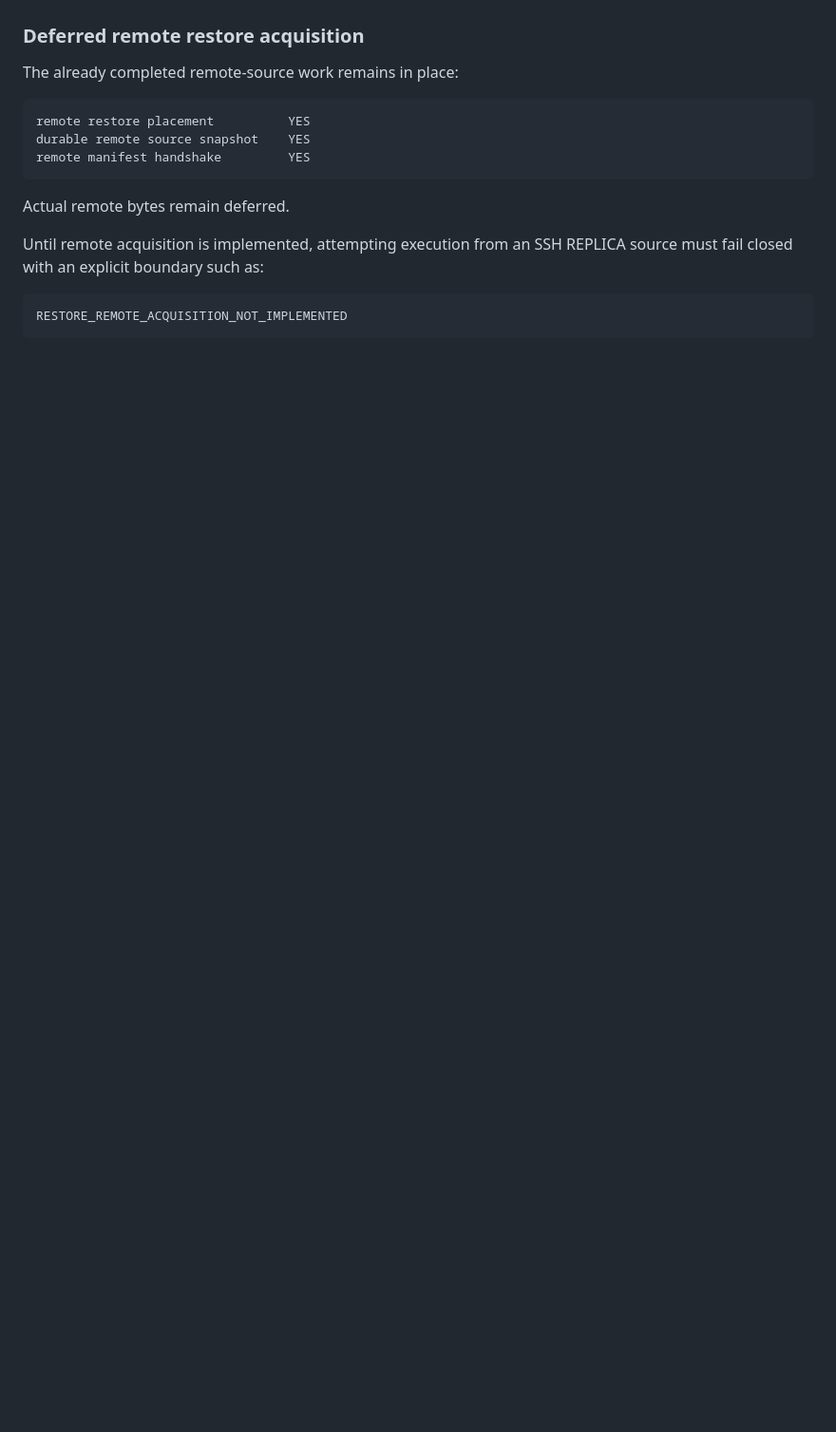
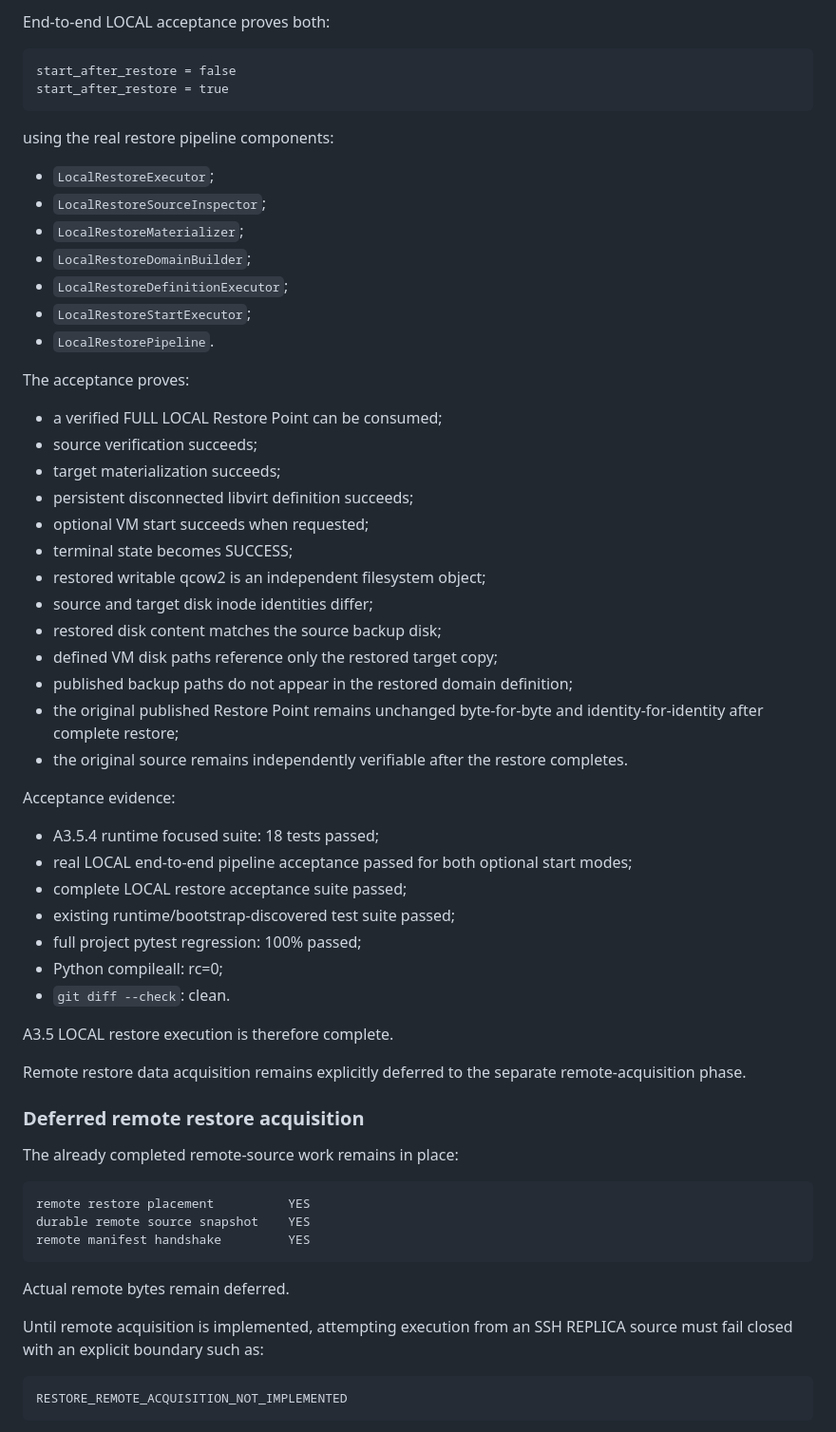
Before and after one commit to ilyamus74-ctrl/vmbackupd, a Markdown page: docs/PROJECT_STATUS.md, the part around one of its changes. Shown at 95% size. Rendered like a GitHub page; blank space fills up the shorter version.

```diff
--- a/docs/PROJECT_STATUS.md
+++ b/docs/PROJECT_STATUS.md
@@ -3716,3 +3777,52 @@ Recovery tests must cover daemon interruption in unsafe restore states.
+End-to-end LOCAL acceptance proves both:
+
+    start_after_restore = false
+    start_after_restore = true
+
+using the real restore pipeline components:
+
+- `LocalRestoreExecutor`;
+- `LocalRestoreSourceInspector`;
+- `LocalRestoreMaterializer`;
+- `LocalRestoreDomainBuilder`;
+- `LocalRestoreDefinitionExecutor`;
+- `LocalRestoreStartExecutor`;
+- `LocalRestorePipeline`.
+
+The acceptance proves:
+
+- a verified FULL LOCAL Restore Point can be consumed;
+- source verification succeeds;
+- target materialization succeeds;
+- persistent disconnected libvirt definition succeeds;
+- optional VM start succeeds when requested;
+- terminal state becomes SUCCESS;
+- restored writable qcow2 is an independent filesystem object;
+- source and target disk inode identities differ;
+- restored disk content matches the source backup disk;
+- defined VM disk paths reference only the restored target copy;
+- published backup paths do not appear in the restored domain
+  definition;
+- the original published Restore Point remains unchanged
+  byte-for-byte and identity-for-identity after complete restore;
+- the original source remains independently verifiable after the
+  restore completes.
+
+Acceptance evidence:
+
+- A3.5.4 runtime focused suite: 18 tests passed;
+- real LOCAL end-to-end pipeline acceptance passed for both optional
+  start modes;
+- complete LOCAL restore acceptance suite passed;
+- existing runtime/bootstrap-discovered test suite passed;
+- full project pytest regression: 100% passed;
+- Python compileall: rc=0;
+- `git diff --check`: clean.
+
+A3.5 LOCAL restore execution is therefore complete.
+
+Remote restore data acquisition remains explicitly deferred to the
+separate remote-acquisition phase.
 
 ### Deferred remote restore acquisition
 
```
Also changed, not shown: other parts of docs/PROJECT_STATUS.md (+73 -12 lines).
